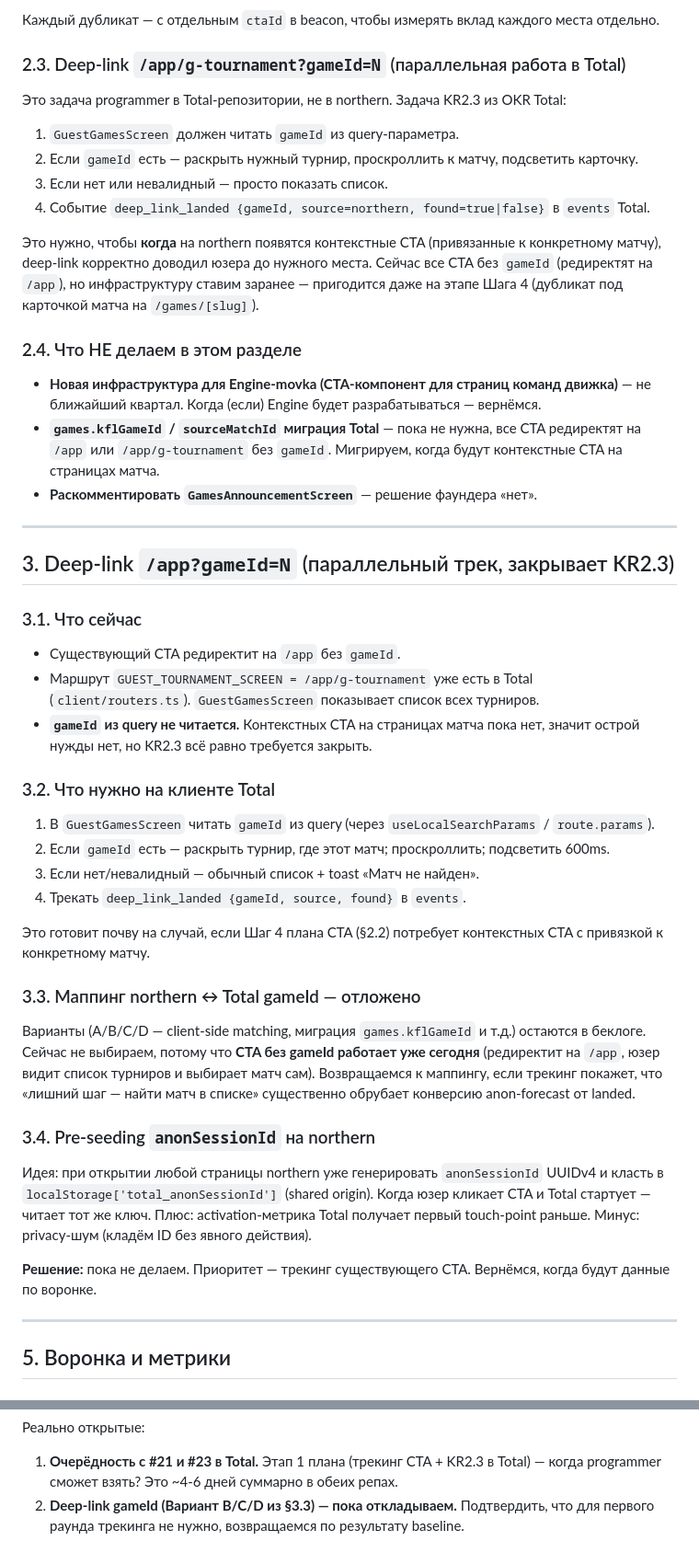
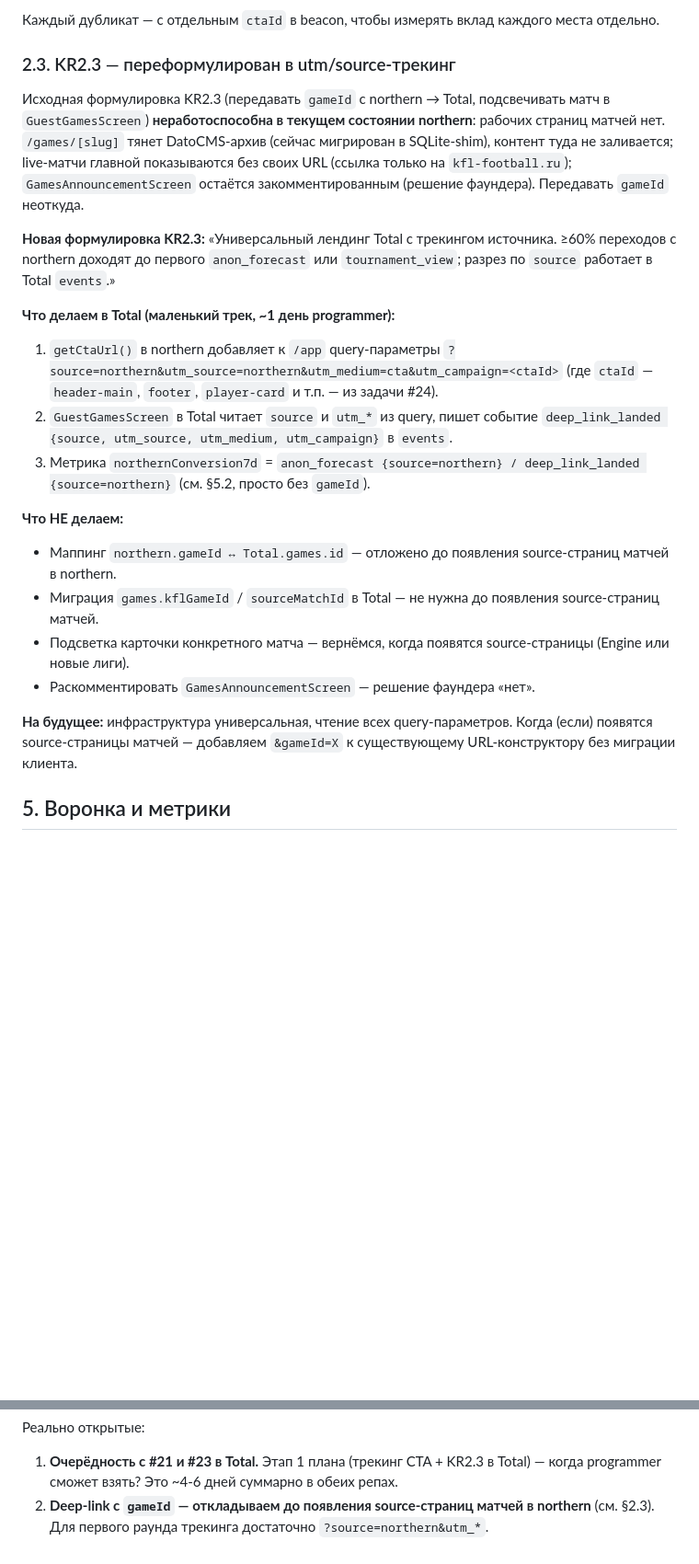
Before and after one commit to vinokurov-and/northern, a Markdown page: NORTHERN_ACQUISITION.md, 2 parts joined by grey strips. Shown at 92% size. GitHub-like rendering; blank space fills up the shorter version.

Commit message:
docs(acquisition): KR2.3 без страниц матчей — переформулировка в utm-трекинг
В northern нет рабочих страниц матчей: /games/[slug] тянет пустой
DatoCMS-архив, live-матчи главной не имеют своих URL,
GamesAnnouncementScreen закомментирован решением фаундера. Передавать
gameId неоткуда — прежняя KR2.3 неработоспособна.

Новая KR2.3: универсальный лендинг Total с трекингом источника.
≥60% переходов с northern доходят до первого anon_forecast или
tournament_view; разрез по source работает в Total events.

Изменения:
- §2.3 переписан: вместо deep-link c gameId — чтение ?source=northern
  &utm_* в GuestGamesScreen, событие deep_link_landed без gameId.
- Старый раздел §3 (Deep-link gameId) удалён, ссылки на §3.3
  поправлены в §2.3 и §10.
- Маппинг northern.gameId ↔ Total.games.id отложен до появления
  source-страниц матчей. Инфраструктура универсальная — gameId
  добавляется без миграции клиента когда появятся источники.

Co-Authored-By: Claude Opus 4.7 <noreply@anthropic.com>

```diff
--- a/NORTHERN_ACQUISITION.md
+++ b/NORTHERN_ACQUISITION.md
@@ -134,53 +134,24 @@ body: { ctaId: 'header-main', action: 'shown'|'click', page, sessionId, referer
 
 Каждый дубликат — с отдельным `ctaId` в beacon, чтобы измерять вклад каждого места отдельно.
 
-### 2.3. Deep-link `/app/g-tournament?gameId=N` (параллельная работа в Total)
+### 2.3. KR2.3 — переформулирован в utm/source-трекинг
 
-Это задача programmer в Total-репозитории, не в northern. Задача KR2.3 из OKR Total:
+Исходная формулировка KR2.3 (передавать `gameId` с northern → Total, подсвечивать матч в `GuestGamesScreen`) **неработоспособна в текущем состоянии northern**: рабочих страниц матчей нет. `/games/[slug]` тянет DatoCMS-архив (сейчас мигрирован в SQLite-shim), контент туда не заливается; live-матчи главной показываются без своих URL (ссылка только на `kfl-football.ru`); `GamesAnnouncementScreen` остаётся закомментированным (решение фаундера). Передавать `gameId` неоткуда.
 
-1. `GuestGamesScreen` должен читать `gameId` из query-параметра.
-2. Если `gameId` есть — раскрыть нужный турнир, проскроллить к матчу, подсветить карточку.
-3. Если нет или невалидный — просто показать список.
-4. Событие `deep_link_landed {gameId, source=northern, found=true|false}` в `events` Total.
+**Новая формулировка KR2.3:** «Универсальный лендинг Total с трекингом источника. ≥60% переходов с northern доходят до первого `anon_forecast` или `tournament_view`; разрез по `source` работает в Total `events`.»
 
-Это нужно, чтобы **когда** на northern появятся контекстные CTA (привязанные к конкретному матчу), deep-link корректно доводил юзера до нужного места. Сейчас все CTA без `gameId` (редиректят на `/app`), но инфраструктуру ставим заранее — пригодится даже на этапе Шага 4 (дубликат под карточкой матча на `/games/[slug]`).
+**Что делаем в Total (маленький трек, ~1 день programmer):**
+1. `getCtaUrl()` в northern добавляет к `/app` query-параметры `?source=northern&utm_source=northern&utm_medium=cta&utm_campaign=<ctaId>` (где `ctaId` — `header-main`, `footer`, `player-card` и т.п. — из задачи #24).
+2. `GuestGamesScreen` в Total читает `source` и `utm_*` из query, пишет событие `deep_link_landed {source, utm_source, utm_medium, utm_campaign}` в `events`.
+3. Метрика `northernConversion7d` = `anon_forecast {source=northern} / deep_link_landed {source=northern}` (см. §5.2, просто без `gameId`).
 
-### 2.4. Что НЕ делаем в этом разделе
+**Что НЕ делаем:**
+- Маппинг `northern.gameId ↔ Total.games.id` — отложено до появления source-страниц матчей в northern.
+- Миграция `games.kflGameId` / `sourceMatchId` в Total — не нужна до появления source-страниц матчей.
+- Подсветка карточки конкретного матча — вернёмся, когда появятся source-страницы (Engine или новые лиги).
+- Раскомментировать `GamesAnnouncementScreen` — решение фаундера «нет».
 
-- **Новая инфраструктура для Engine-movka (CTA-компонент для страниц команд движка)** — не ближайший квартал. Когда (если) Engine будет разрабатываться — вернёмся.
-- **`games.kflGameId` / `sourceMatchId` миграция Total** — пока не нужна, все CTA редиректят на `/app` или `/app/g-tournament` без `gameId`. Мигрируем, когда будут контекстные CTA на страницах матча.
-- **Раскомментировать `GamesAnnouncementScreen`** — решение фаундера «нет».
-
----
-
-## 3. Deep-link `/app?gameId=N` (параллельный трек, закрывает KR2.3)
-
-### 3.1. Что сейчас
-
-- Существующий CTA редиректит на `/app` без `gameId`.
-- Маршрут `GUEST_TOURNAMENT_SCREEN = /app/g-tournament` уже есть в Total (`client/routers.ts`). `GuestGamesScreen` показывает список всех турниров.
-- **`gameId` из query не читается.** Контекстных CTA на страницах матча пока нет, значит острой нужды нет, но KR2.3 всё равно требуется закрыть.
-
-### 3.2. Что нужно на клиенте Total
-
-1. В `GuestGamesScreen` читать `gameId` из query (через `useLocalSearchParams` / `route.params`).
-2. Если `gameId` есть — раскрыть турнир, где этот матч; проскроллить; подсветить 600ms.
-3. Если нет/невалидный — обычный список + toast «Матч не найден».
-4. Трекать `deep_link_landed {gameId, source, found}` в `events`.
-
-Это готовит почву на случай, если Шаг 4 плана CTA (§2.2) потребует контекстных CTA с привязкой к конкретному матчу.
-
-### 3.3. Маппинг northern ↔ Total gameId — отложено
-
-Варианты (A/B/C/D — client-side matching, миграция `games.kflGameId` и т.д.) остаются в беклоге. Сейчас не выбираем, потому что **CTA без gameId работает уже сегодня** (редиректит на `/app`, юзер видит список турниров и выбирает матч сам). Возвращаемся к маппингу, если трекинг покажет, что «лишний шаг — найти матч в списке» существенно обрубает конверсию anon-forecast от landed.
-
-### 3.4. Pre-seeding `anonSessionId` на northern
-
-Идея: при открытии любой страницы northern уже генерировать `anonSessionId` UUIDv4 и класть в `localStorage['total_anonSessionId']` (shared origin). Когда юзер кликает CTA и Total стартует — читает тот же ключ. Плюс: activation-метрика Total получает первый touch-point раньше. Минус: privacy-шум (кладём ID без явного действия).
-
-**Решение:** пока не делаем. Приоритет — трекинг существующего CTA. Вернёмся, когда будут данные по воронке.
-
----
+**На будущее:** инфраструктура универсальная, чтение всех query-параметров. Когда (если) появятся source-страницы матчей — добавляем `&gameId=X` к существующему URL-конструктору без миграции клиента.
 
 ## 5. Воронка и метрики
 
@@ -321,4 +292,4 @@ body: { page, ctaId, action: 'shown' | 'click', sessionId, referer }
 Реально открытые:
 
 1. **Очерёдность с #21 и #23 в Total.** Этап 1 плана (трекинг CTA + KR2.3 в Total) — когда programmer сможет взять? Это ~4-6 дней суммарно в обеих репах.
-2. **Deep-link gameId (Вариант B/C/D из §3.3) — пока откладываем.** Подтвердить, что для первого раунда трекинга не нужно, возвращаемся по результату baseline.
+2. **Deep-link с `gameId` — откладываем до появления source-страниц матчей в northern** (см. §2.3). Для первого раунда трекинга достаточно `?source=northern&utm_*`.
```
